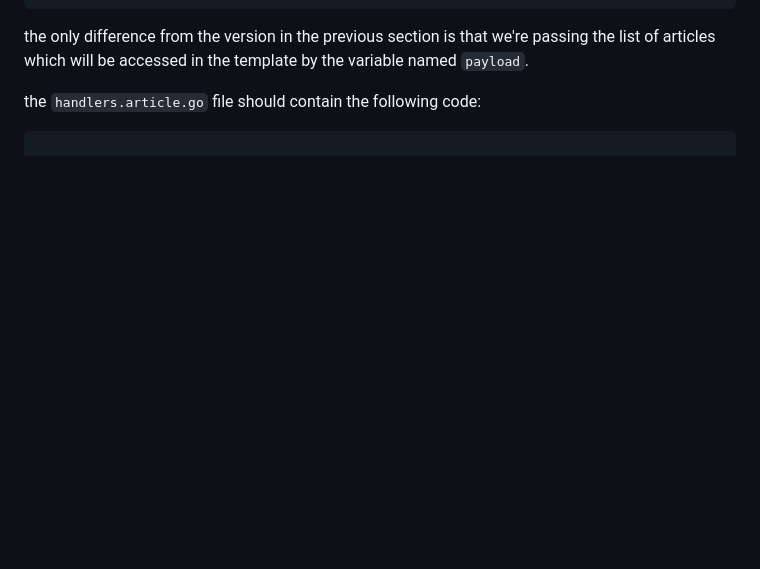
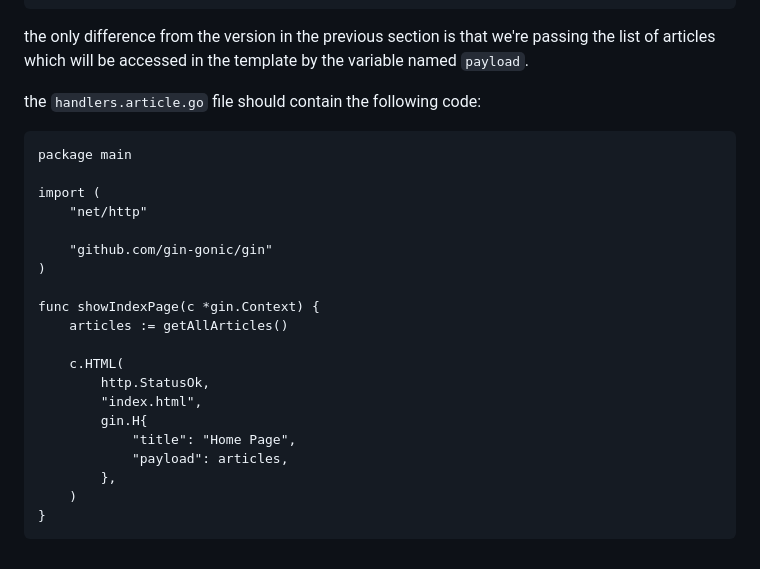
Before and after one commit to eDyrr/semaphore-demo-go-gin, a Markdown page: README.md, the part around the change. Rendered like a GitHub page; blank space fills up the shorter version.

Commit message:
fixed the .md file

````diff
--- a/README.md
+++ b/README.md
@@ -463,3 +463,24 @@ the only difference from the version in the previous section is that we're passi
 
 the `handlers.article.go` file should contain the following code:
 ```
+package main
+
+import (
+	"net/http"
+
+	"github.com/gin-gonic/gin"
+)
+
+func showIndexPage(c *gin.Context) {
+	articles := getAllArticles()
+
+	c.HTML(
+		http.StatusOk,
+		"index.html",
+		gin.H{
+			"title": "Home Page",
+			"payload": articles,
+		},
+	)
+}
+```
````
